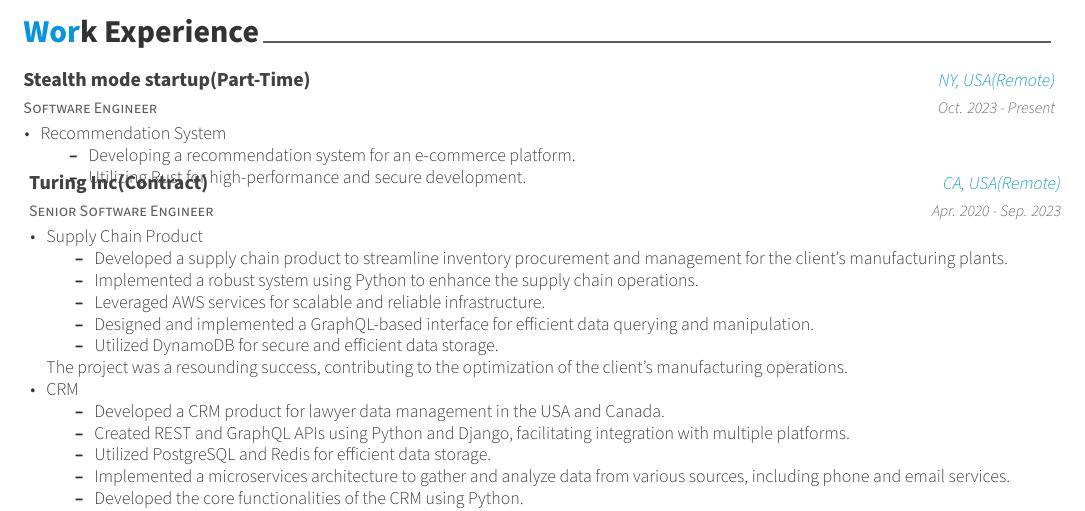
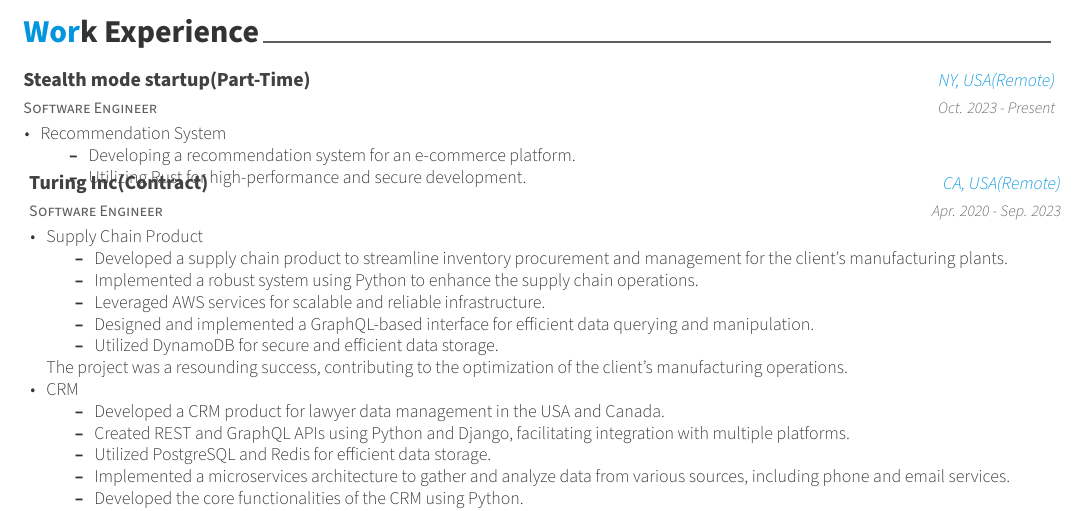
Before and after one commit to manishkr/resume, a LaTeX CV (ManishKumarResume.tex, which reads resume/experience.tex): part of page 1 of 2, cut so that both start at the same text. Compiled offline with XeLaTeX.

Commit message:
Fixed Turing title

```diff
--- a/resume/experience.tex
+++ b/resume/experience.tex
@@ -25,7 +25,7 @@
     \end{cvitems}
   }
   \cventry
-    {Senior Software Engineer} % Job title
+    {Software Engineer} % Job title
     {Turing Inc(Contract)} % Organization
     {CA, USA(Remote)} % Location
     {Apr. 2020 - Sep. 2023} % Date(s)
```
